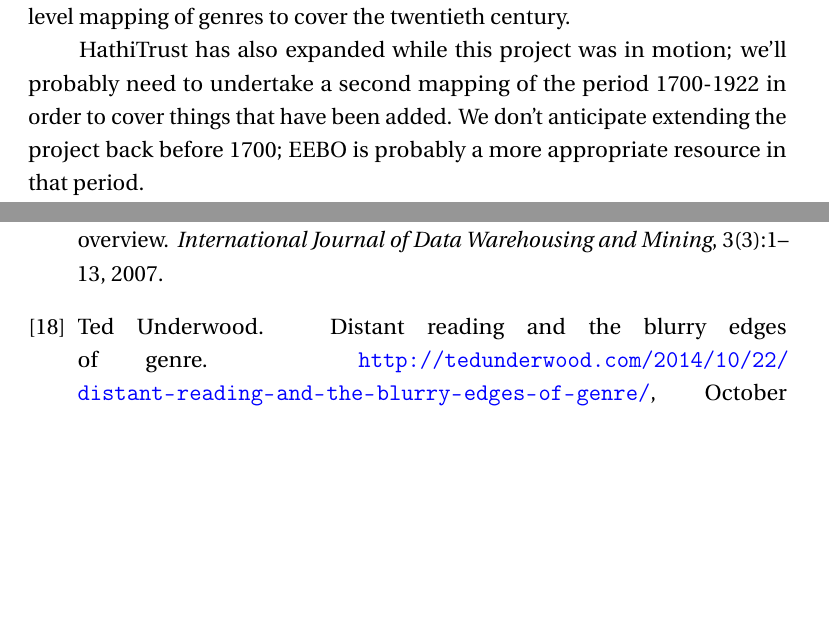
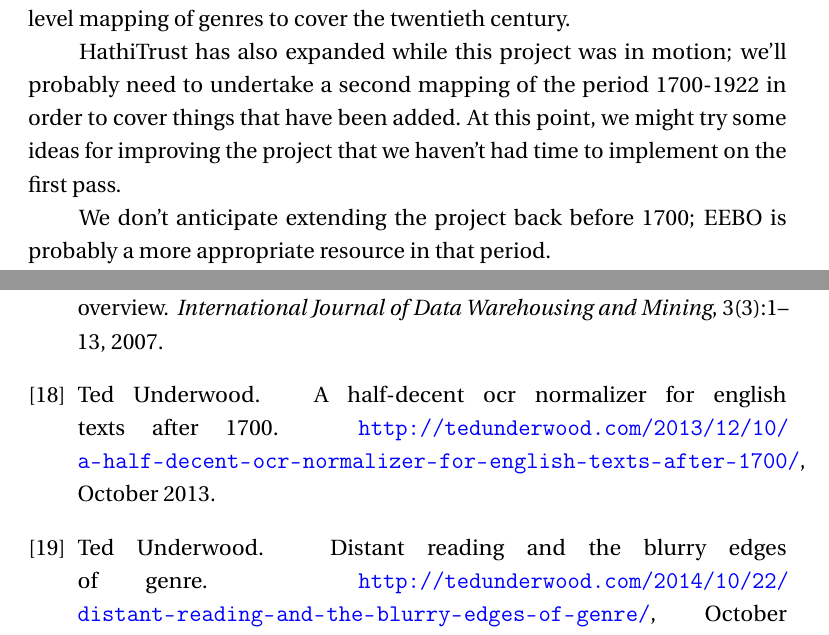
Before and after one commit to tedunderwood/genre, a LaTeX document (report/NEHFinalReport.tex, which reads report/sources.bib): two parts of pages 37 and 40 of 41, joined at a grey line, cut so that both start at the same text, the shorter picture padded with empty space. Compiled offline with pdfLaTeX.

Commit message:
Minor edits to report.

```diff
--- a/report/NEHFinalReport.tex
+++ b/report/NEHFinalReport.tex
@@ -568,7 +568,9 @@ Researchers are frequently advised to record failures and blind alleys as well a
 
 In Spring 2015, we expect that HathiTrust will start to release information about volumes under copyright. As that happens, we will expand our page-level mapping of genres to cover the twentieth century.
 
-HathiTrust has also expanded while this project was in motion; we'll probably need to undertake a second mapping of the period 1700-1922 in order to cover things that have been added. We don't anticipate extending the project back before 1700; EEBO is probably a more appropriate resource in that period.
+HathiTrust has also expanded while this project was in motion; we'll probably need to undertake a second mapping of the period 1700-1922 in order to cover things that have been added. At this point, we might try some ideas for improving the project that we haven't had time to implement on the first pass.
+
+We don't anticipate extending the project back before 1700; EEBO is probably a more appropriate resource in that period.
 
 We will also work to ensure that our metadata is integrated in HathiTrust Research Center so that it can be used as a resource by scholars who are constructing worksets.
 
--- a/report/sources.bib
+++ b/report/sources.bib
@@ -365,0 +373,3 @@
+	Month = {October},
+	Title = {A Half-Decent OCR Normalizer for English Texts after 1700},
+	Year = {2013}}
```
Also changed, not shown: report/NEHFinalReport.tex (2 more changed lines), report/sources.bib (7 more changed lines).
